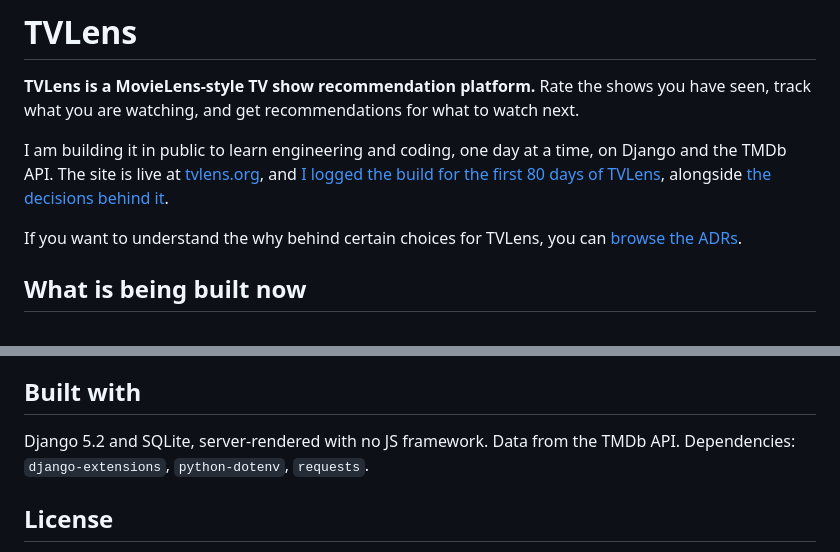
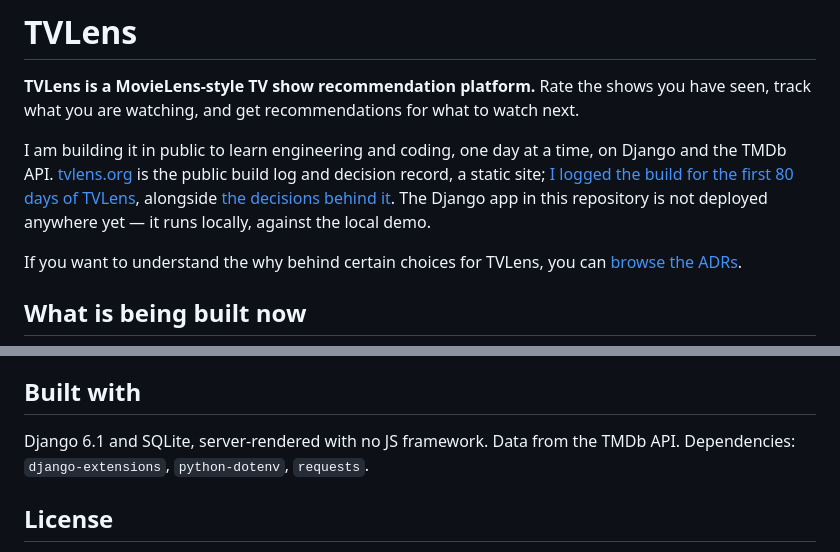
Before and after one commit to patricio-quezada/tvlens, a Markdown page: README.md, 2 parts joined by grey strips. GitHub-like rendering.

Commit message:
Correct README: Django 6.1, and the app deploys nowhere
Two drifts. requirements.txt pins Django>=6.1 (moved there in 4db1e69);
the README still said 5.2. And "the site is live at tvlens.org" read as
the Django app being deployed, when tvlens.org is a separate static
site (the public build log and decision record) and this app runs only
locally, against the local demo.

2026-09-01 papercut audit (Fizzy #179).

Co-Authored-By: Claude Sonnet 5 <noreply@anthropic.com>
Claude-Session: https://claude.ai/code/session_011SNQKsxGvRd1ccU4J4AgXq

```diff
--- a/README.md
+++ b/README.md
@@ -4,8 +4,10 @@
 have seen, track what you are watching, and get recommendations for what to watch next.
 
 I am building it in public to learn engineering and coding, one day at a time, on
-Django and the TMDb API. The site is live at [tvlens.org](https://tvlens.org), and
-[I logged the build for the first 80 days of TVLens](https://tvlens.org/80dp/), alongside [the decisions behind it](https://tvlens.org/decisions/).
+Django and the TMDb API. [tvlens.org](https://tvlens.org) is the public build log and
+decision record, a static site; [I logged the build for the first 80 days of TVLens](https://tvlens.org/80dp/),
+alongside [the decisions behind it](https://tvlens.org/decisions/). The Django app in
+this repository is not deployed anywhere yet — it runs locally, against the local demo.
 
 If you want to understand the why behind certain choices for TVLens, you can
 [browse the ADRs](docs/adr/).
@@ -73,7 +75,7 @@ quality-based cold-start rather than popularity.
 
 ## Built with
 
-Django 5.2 and SQLite, server-rendered with no JS framework. Data from the TMDb API.
+Django 6.1 and SQLite, server-rendered with no JS framework. Data from the TMDb API.
 Dependencies: `django-extensions`, `python-dotenv`, `requests`.
 
 ## License
```
